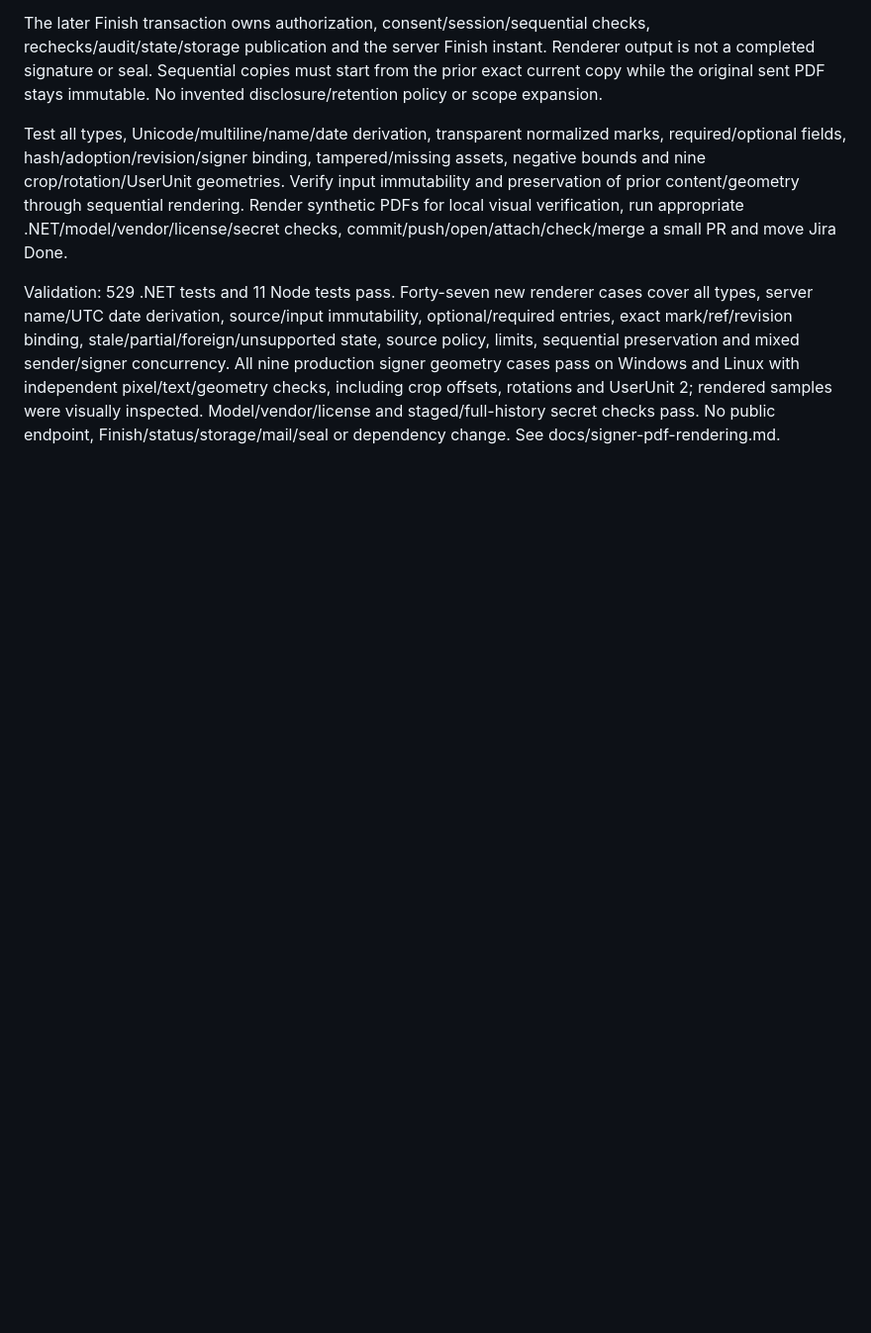
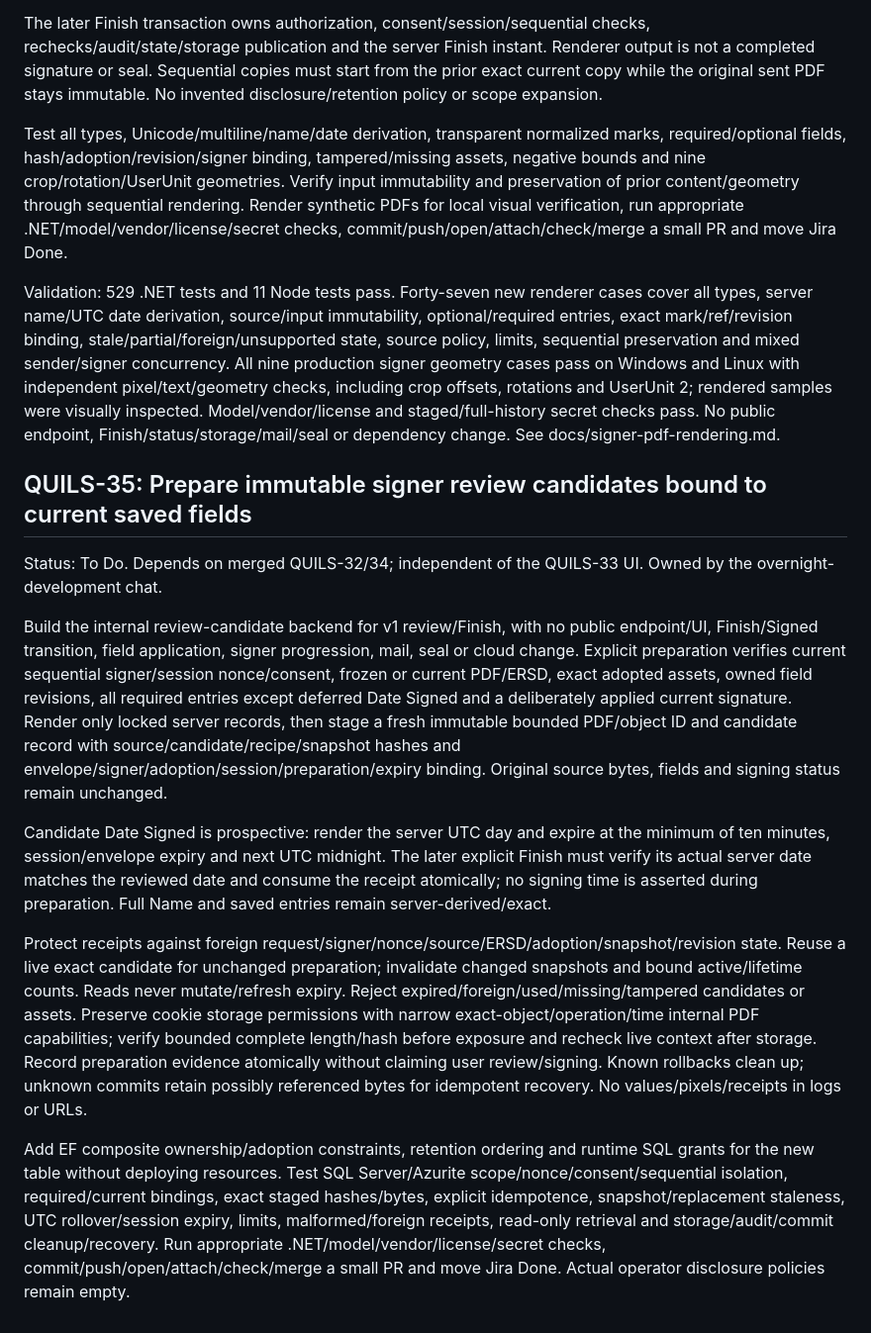
Before and after one commit to henrique-meyer/quillsign, a Markdown page: docs/plan.md, the part around the change. Shown at 99% size. GitHub-like rendering; blank space fills up the shorter version.

Commit message:
QUILS-35 plan immutable signer review candidate backend

```diff
--- a/docs/plan.md
+++ b/docs/plan.md
@@ -386,3 +386,15 @@ The later Finish transaction owns authorization, consent/session/sequential chec
 Test all types, Unicode/multiline/name/date derivation, transparent normalized marks, required/optional fields, hash/adoption/revision/signer binding, tampered/missing assets, negative bounds and nine crop/rotation/UserUnit geometries. Verify input immutability and preservation of prior content/geometry through sequential rendering. Render synthetic PDFs for local visual verification, run appropriate .NET/model/vendor/license/secret checks, commit/push/open/attach/check/merge a small PR and move Jira Done.
 
 Validation: 529 .NET tests and 11 Node tests pass. Forty-seven new renderer cases cover all types, server name/UTC date derivation, source/input immutability, optional/required entries, exact mark/ref/revision binding, stale/partial/foreign/unsupported state, source policy, limits, sequential preservation and mixed sender/signer concurrency. All nine production signer geometry cases pass on Windows and Linux with independent pixel/text/geometry checks, including crop offsets, rotations and UserUnit 2; rendered samples were visually inspected. Model/vendor/license and staged/full-history secret checks pass. No public endpoint, Finish/status/storage/mail/seal or dependency change. See docs/signer-pdf-rendering.md.
+
+## QUILS-35: Prepare immutable signer review candidates bound to current saved fields
+
+Status: To Do. Depends on merged QUILS-32/34; independent of the QUILS-33 UI. Owned by the overnight-development chat.
+
+Build the internal review-candidate backend for v1 review/Finish, with no public endpoint/UI, Finish/Signed transition, field application, signer progression, mail, seal or cloud change. Explicit preparation verifies current sequential signer/session nonce/consent, frozen or current PDF/ERSD, exact adopted assets, owned field revisions, all required entries except deferred Date Signed and a deliberately applied current signature. Render only locked server records, then stage a fresh immutable bounded PDF/object ID and candidate record with source/candidate/recipe/snapshot hashes and envelope/signer/adoption/session/preparation/expiry binding. Original source bytes, fields and signing status remain unchanged.
+
+Candidate Date Signed is prospective: render the server UTC day and expire at the minimum of ten minutes, session/envelope expiry and next UTC midnight. The later explicit Finish must verify its actual server date matches the reviewed date and consume the receipt atomically; no signing time is asserted during preparation. Full Name and saved entries remain server-derived/exact.
+
+Protect receipts against foreign request/signer/nonce/source/ERSD/adoption/snapshot/revision state. Reuse a live exact candidate for unchanged preparation; invalidate changed snapshots and bound active/lifetime counts. Reads never mutate/refresh expiry. Reject expired/foreign/used/missing/tampered candidates or assets. Preserve cookie storage permissions with narrow exact-object/operation/time internal PDF capabilities; verify bounded complete length/hash before exposure and recheck live context after storage. Record preparation evidence atomically without claiming user review/signing. Known rollbacks clean up; unknown commits retain possibly referenced bytes for idempotent recovery. No values/pixels/receipts in logs or URLs.
+
+Add EF composite ownership/adoption constraints, retention ordering and runtime SQL grants for the new table without deploying resources. Test SQL Server/Azurite scope/nonce/consent/sequential isolation, required/current bindings, exact staged hashes/bytes, explicit idempotence, snapshot/replacement staleness, UTC rollover/session expiry, limits, malformed/foreign receipts, read-only retrieval and storage/audit/commit cleanup/recovery. Run appropriate .NET/model/vendor/license/secret checks, commit/push/open/attach/check/merge a small PR and move Jira Done. Actual operator disclosure policies remain empty.
```
